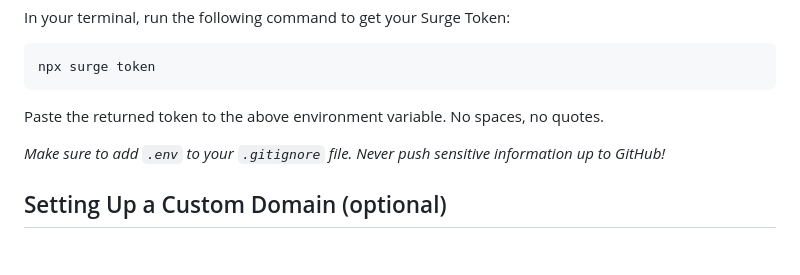
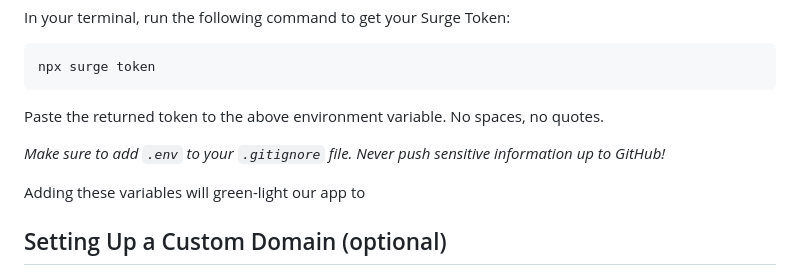
Before and after one commit to NobodysLackey/surge-react-deployment, a Markdown page: README.md, the part around the change. Drawn GitHub-style; blank space fills up the shorter version.

Commit message:
update instructions

```diff
--- a/README.md
+++ b/README.md
@@ -74,6 +74,8 @@ Paste the returned token to the above environment variable. No spaces, no quotes
 
 *Make sure to add `.env` to your `.gitignore` file. Never push sensitive information up to GitHub!*
 
+Adding these variables will green-light our app to
+
 ## Setting Up a Custom Domain (optional)
 
 We can set up a file in your project that will remember the particular domain you want to use. This step is entirely optional.
```
